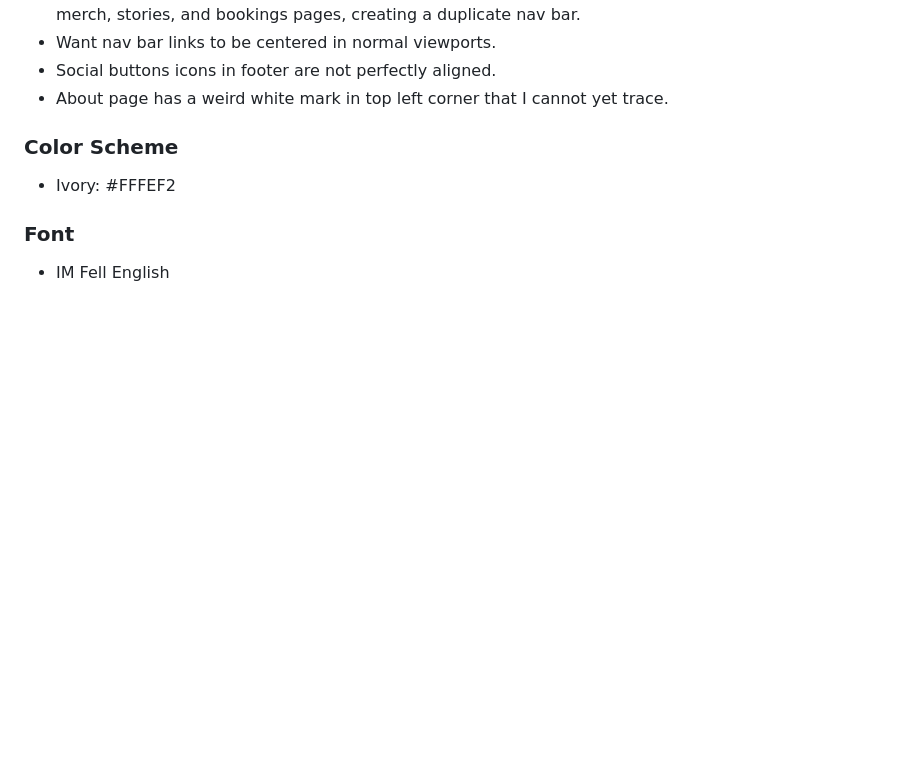
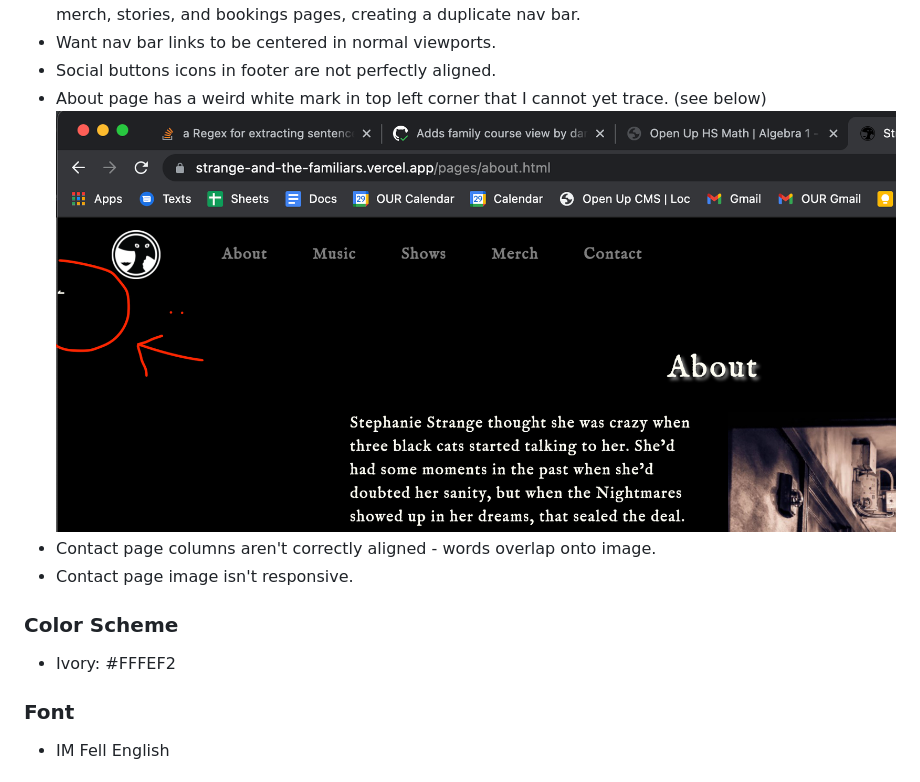
Before and after one commit to danitcodes/strange-and-the-familiars, a Markdown page: README.md, the part around the change. Drawn GitHub-style; pictures changed too: assets/images/BugOnAboutPg.png (added); blank space fills up the shorter version.

Commit message:
Add moar bugs w/ screenshot of one

```diff
--- a/README.md
+++ b/README.md
@@ -81,7 +81,10 @@ As a user, I should be able to ...
 - Nav bar Bootstrap hamburger menu displays without being in reduced viewport on music, shows, merch, stories, and bookings pages, creating a duplicate nav bar.
 - Want nav bar links to be centered in normal viewports.
 - Social buttons icons in footer are not perfectly aligned.
-- About page has a weird white mark in top left corner that I cannot yet trace.
+- About page has a weird white mark in top left corner that I cannot yet trace. (see below)
+![White mark bug on About page](assets/images/BugOnAboutPg.png)
+- Contact page columns aren't correctly aligned - words overlap onto image.
+- Contact page image isn't responsive.
 
 ### Color Scheme
 
```
